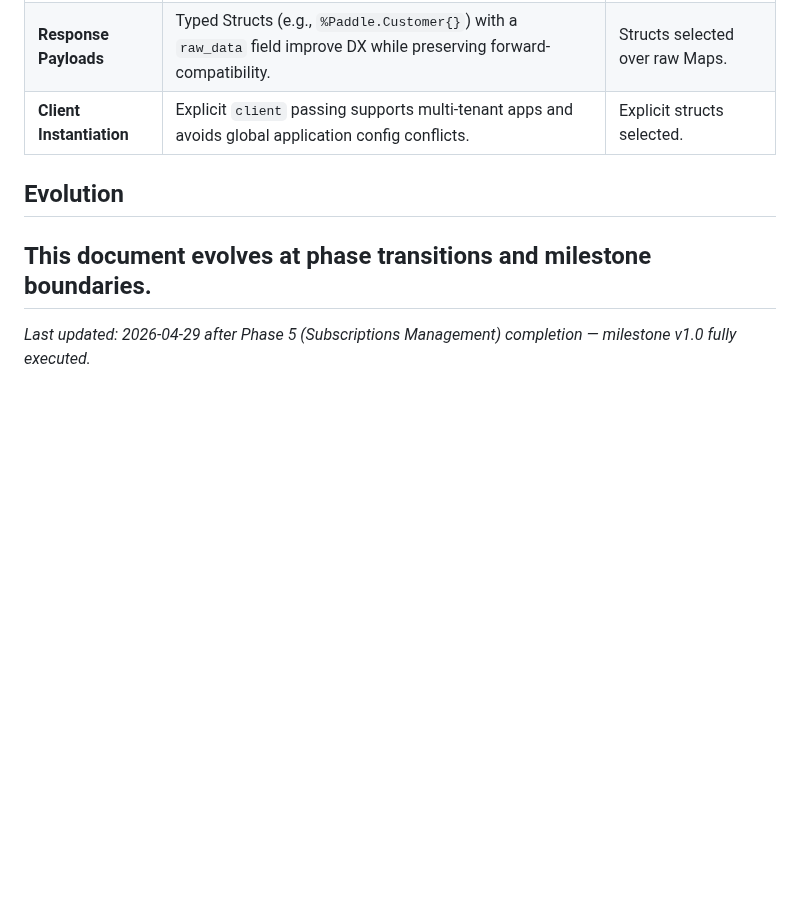
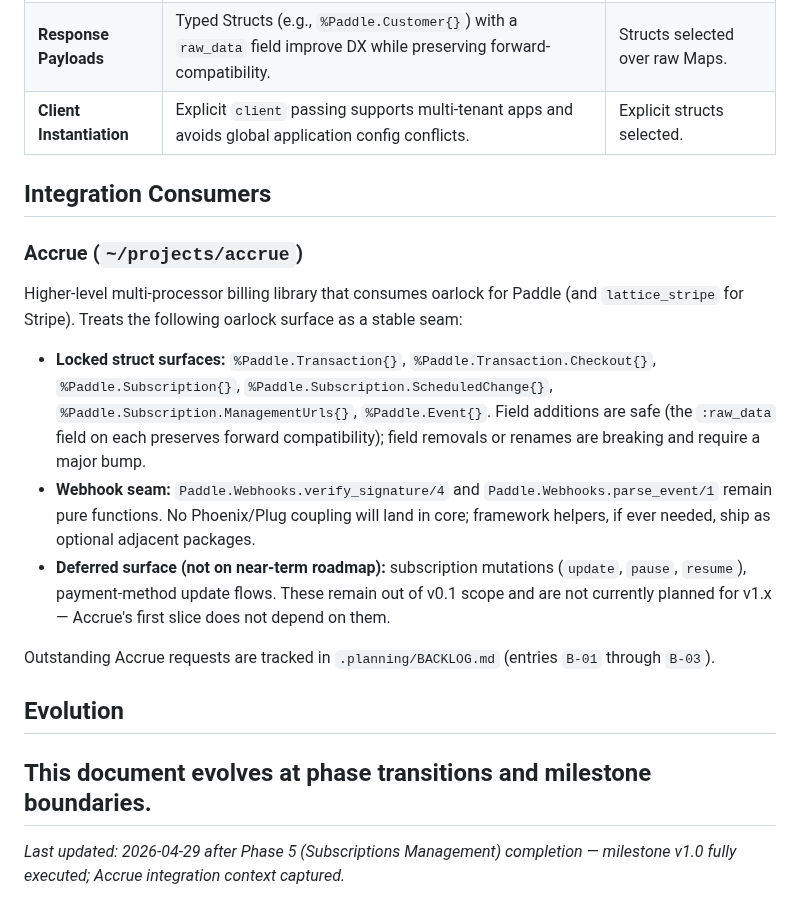
Before and after one commit to szTheory/oarlock, a Markdown page: .planning/PROJECT.md, the part around the change. GitHub-like rendering; blank space fills up the shorter version.

```diff
--- a/.planning/PROJECT.md
+++ b/.planning/PROJECT.md
@@ -44,7 +44,18 @@ Provides seamless, native Elixir interaction with the current Paddle Billing API
 | **Response Payloads** | Typed Structs (e.g., `%Paddle.Customer{}`) with a `raw_data` field improve DX while preserving forward-compatibility. | Structs selected over raw Maps. |
 | **Client Instantiation** | Explicit `client` passing supports multi-tenant apps and avoids global application config conflicts. | Explicit structs selected. |
 
+## Integration Consumers
+
+### Accrue (`~/projects/accrue`)
+Higher-level multi-processor billing library that consumes oarlock for Paddle (and `lattice_stripe` for Stripe). Treats the following oarlock surface as a stable seam:
+
+- **Locked struct surfaces:** `%Paddle.Transaction{}`, `%Paddle.Transaction.Checkout{}`, `%Paddle.Subscription{}`, `%Paddle.Subscription.ScheduledChange{}`, `%Paddle.Subscription.ManagementUrls{}`, `%Paddle.Event{}`. Field additions are safe (the `:raw_data` field on each preserves forward compatibility); field removals or renames are breaking and require a major bump.
+- **Webhook seam:** `Paddle.Webhooks.verify_signature/4` and `Paddle.Webhooks.parse_event/1` remain pure functions. No Phoenix/Plug coupling will land in core; framework helpers, if ever needed, ship as optional adjacent packages.
+- **Deferred surface (not on near-term roadmap):** subscription mutations (`update`, `pause`, `resume`), payment-method update flows. These remain out of v0.1 scope and are not currently planned for v1.x — Accrue's first slice does not depend on them.
+
+Outstanding Accrue requests are tracked in `.planning/BACKLOG.md` (entries `B-01` through `B-03`).
+
 ## Evolution
 This document evolves at phase transitions and milestone boundaries.
 ---
-*Last updated: 2026-04-29 after Phase 5 (Subscriptions Management) completion — milestone v1.0 fully executed.*
+*Last updated: 2026-04-29 after Phase 5 (Subscriptions Management) completion — milestone v1.0 fully executed; Accrue integration context captured.*
```
Also changed, not shown: .planning/BACKLOG.md (added, +87 -0 lines), .planning/ROADMAP.md (+13 -0 lines).
